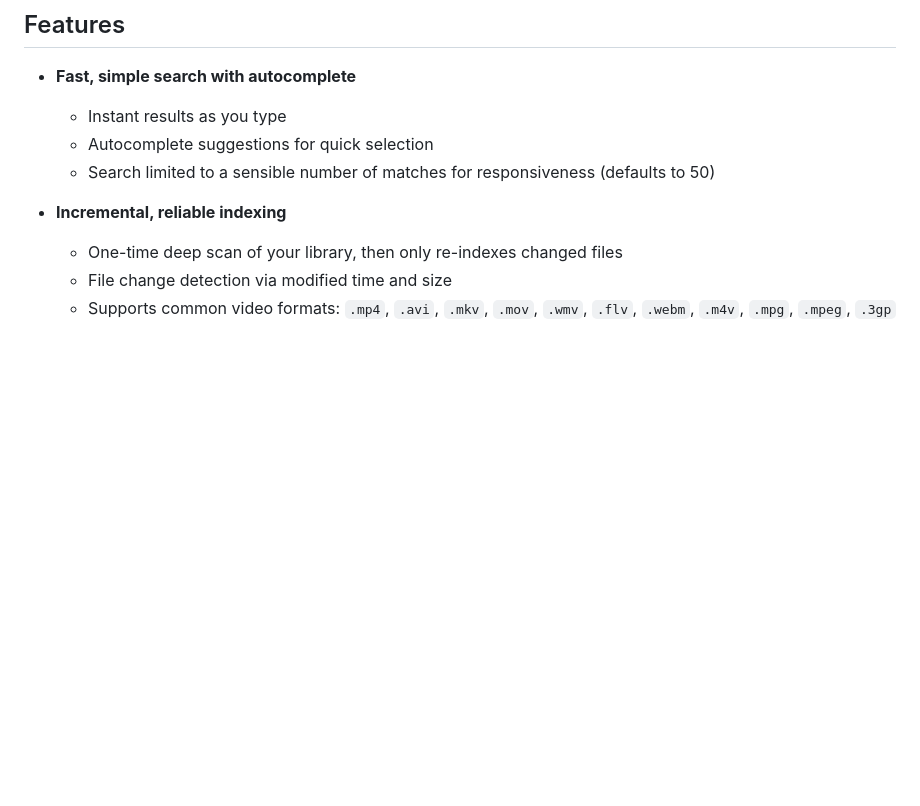
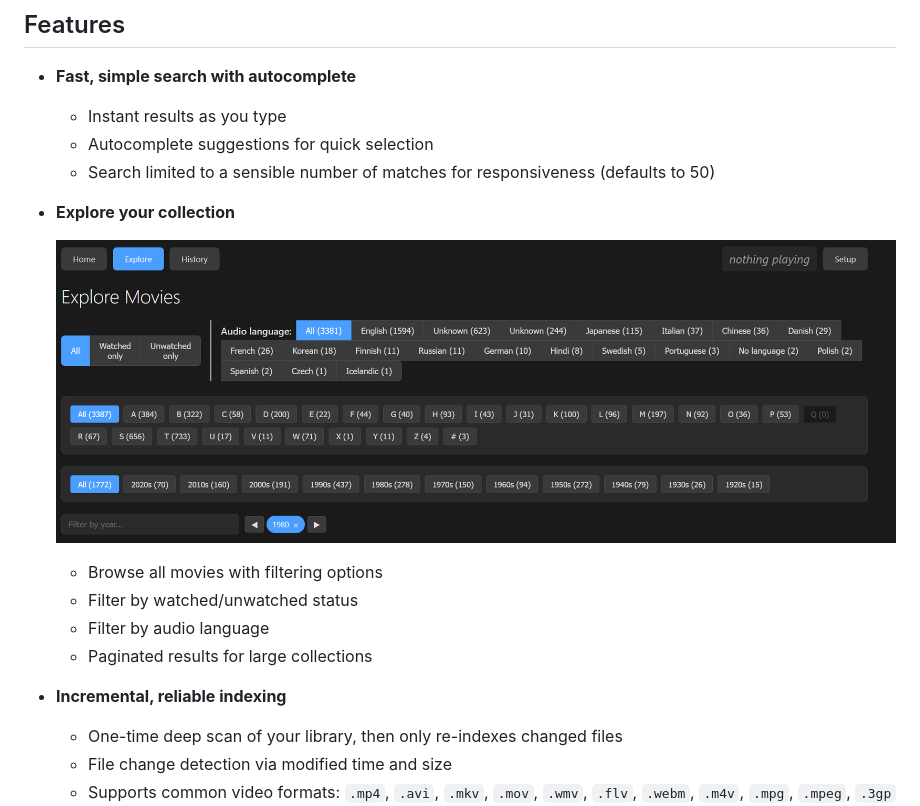
Before and after one commit to ernop/movie-searcher, a Markdown page: README.md, the part around the change. Rendered like a GitHub page; pictures changed too: docs/explore-header.png (added); blank space fills up the shorter version.

Commit message:
explore image

```diff
--- a/README.md
+++ b/README.md
@@ -28,6 +28,15 @@ Simple movie search and management application for local movie collections. Perf
   - Instant results as you type
   - Autocomplete suggestions for quick selection
   - Search limited to a sensible number of matches for responsiveness (defaults to 50)
+
+- **Explore your collection**
+
+  [![Explore Movies](docs/explore-header.png)](#explore-your-collection)
+
+  - Browse all movies with filtering options
+  - Filter by watched/unwatched status
+  - Filter by audio language
+  - Paginated results for large collections
 
 - **Incremental, reliable indexing**
   - One-time deep scan of your library, then only re-indexes changed files
```
